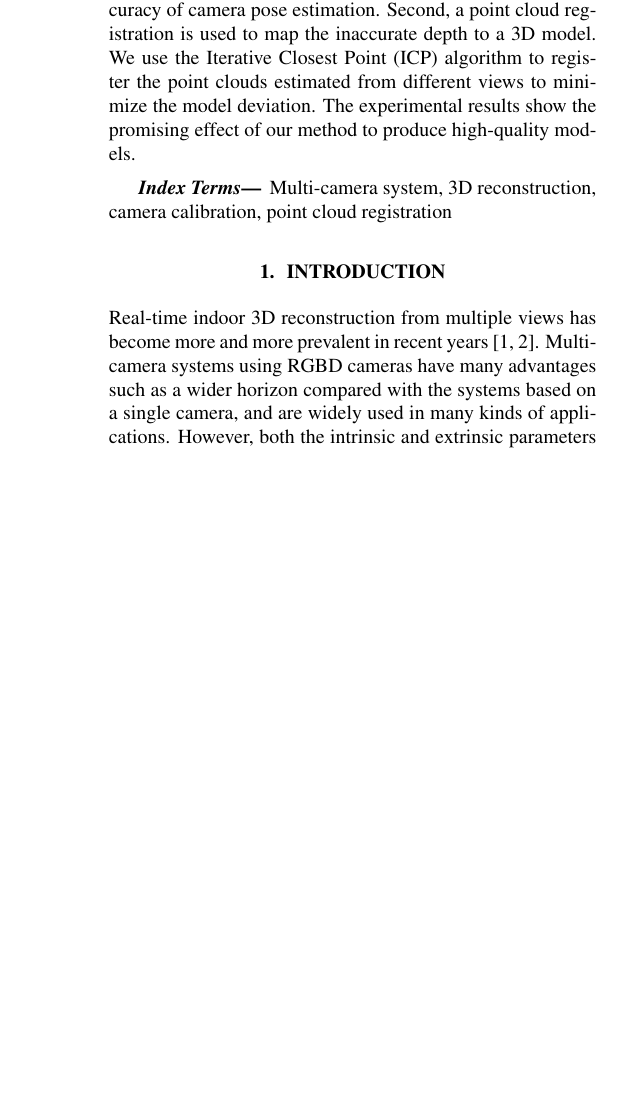
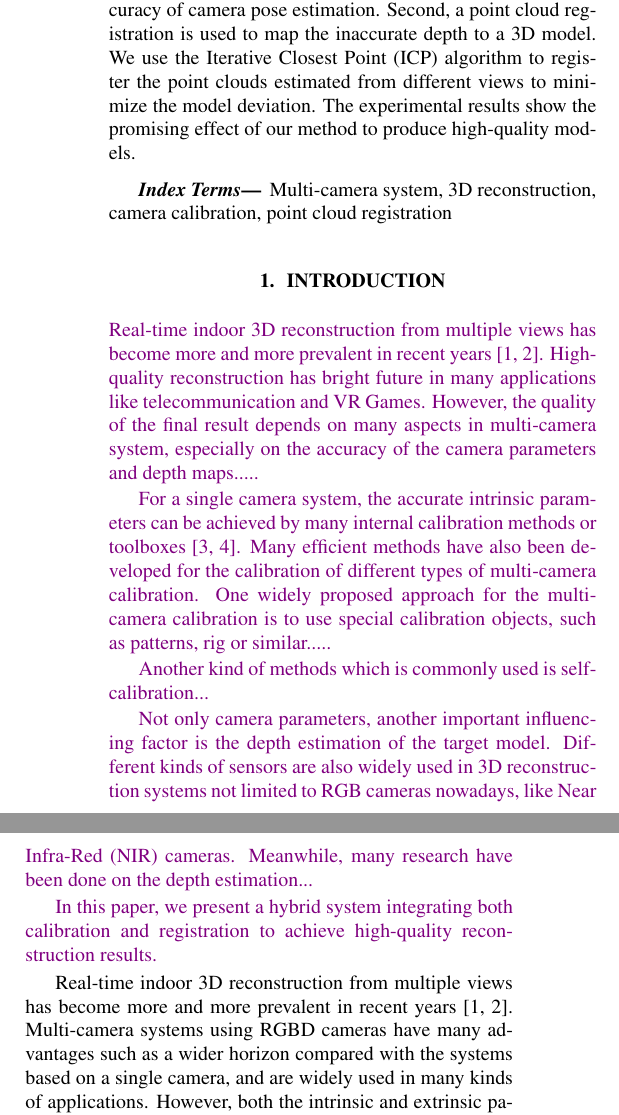
Before and after one commit to AqueousForm/paper, a LaTeX paper (paper/3DmodelIcme18.tex, which reads paper/introduction.tex): part of one column of page 1 of 7 before the commit and two parts of the columns of page 1 of 7 after it, the two joined at a grey line, cut so that both start at the same text, the shorter picture padded with empty space. Compiled offline with pdfLaTeX.

Commit message:
commit  1285 by szh

```diff
--- a/paper/introduction.tex
+++ b/paper/introduction.tex
@@ -1,5 +1,16 @@
 
 \section{Introduction}
+\md{Real-time indoor 3D reconstruction from multiple views has become more and more prevalent in recent years~\cite{dou2016fusion4d,orts2016holoportation}. High-quality reconstruction has bright future in many applications like telecommunication and VR Games. However, the quality of the final result depends on many aspects in multi-camera system, especially on the accuracy of the camera parameters and depth maps.....}
+
+\md{For a single camera system, the accurate intrinsic parameters can be achieved by many internal calibration methods or toolboxes~\cite{zhang2000flexible,zhang2004camera}. Many efficient methods have also been developed for the calibration of different types of multi-camera calibration. One widely proposed approach for the multi-camera calibration is to use special calibration objects, such as patterns, rig or similar.....
+}
+
+\md{Another kind of methods which is commonly used is self-calibration...}
+
+\md{Not only camera parameters, another important influencing factor is the depth estimation of the target model. Different kinds of sensors are also widely used in 3D reconstruction systems not limited to RGB cameras nowadays, like Near Infra-Red (NIR) cameras. Meanwhile, many research have been done on the depth estimation...}
+
+\md{In this paper, we present a hybrid system integrating both calibration and registration to achieve high-quality reconstruction results. }
+
 
 Real-time indoor 3D reconstruction from multiple views has become more and more prevalent in recent years~\cite{dou2016fusion4d,orts2016holoportation}. Multi-camera systems using RGBD cameras have many advantages such as a wider horizon compared with the systems based on a single camera, and are widely used in many kinds of applications. However, both the intrinsic and extrinsic parameters of the multi-camera systems are required to be calibrated accurately in order to achieve a high-quality and real-time 3D reconstruction of an entire object, such as a person or a furniture object.
 
```
